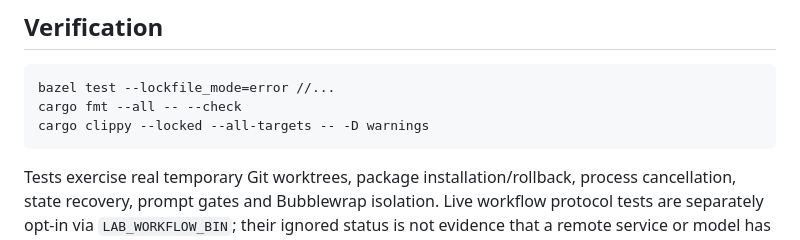
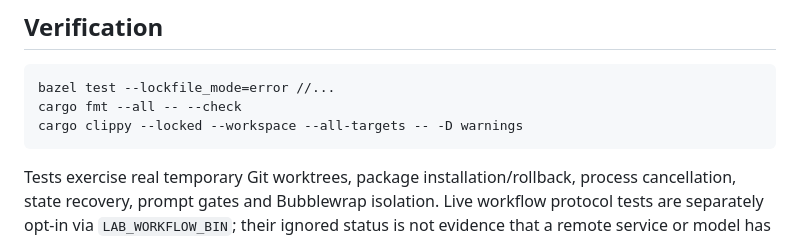
Before and after one commit to coolplayagent/agent-research-lab, a Markdown page: README.md, the part around the change. Drawn GitHub-style.

Commit message:
docs: check every crate in workspace verification commands

````diff
--- a/README.md
+++ b/README.md
@@ -379,7 +379,7 @@ improved or that a new capability has emerged.
 ```sh
 bazel test --lockfile_mode=error //...
 cargo fmt --all -- --check
-cargo clippy --locked --all-targets -- -D warnings
+cargo clippy --locked --workspace --all-targets -- -D warnings
 ```
 
 Tests exercise real temporary Git worktrees, package installation/rollback,
````
